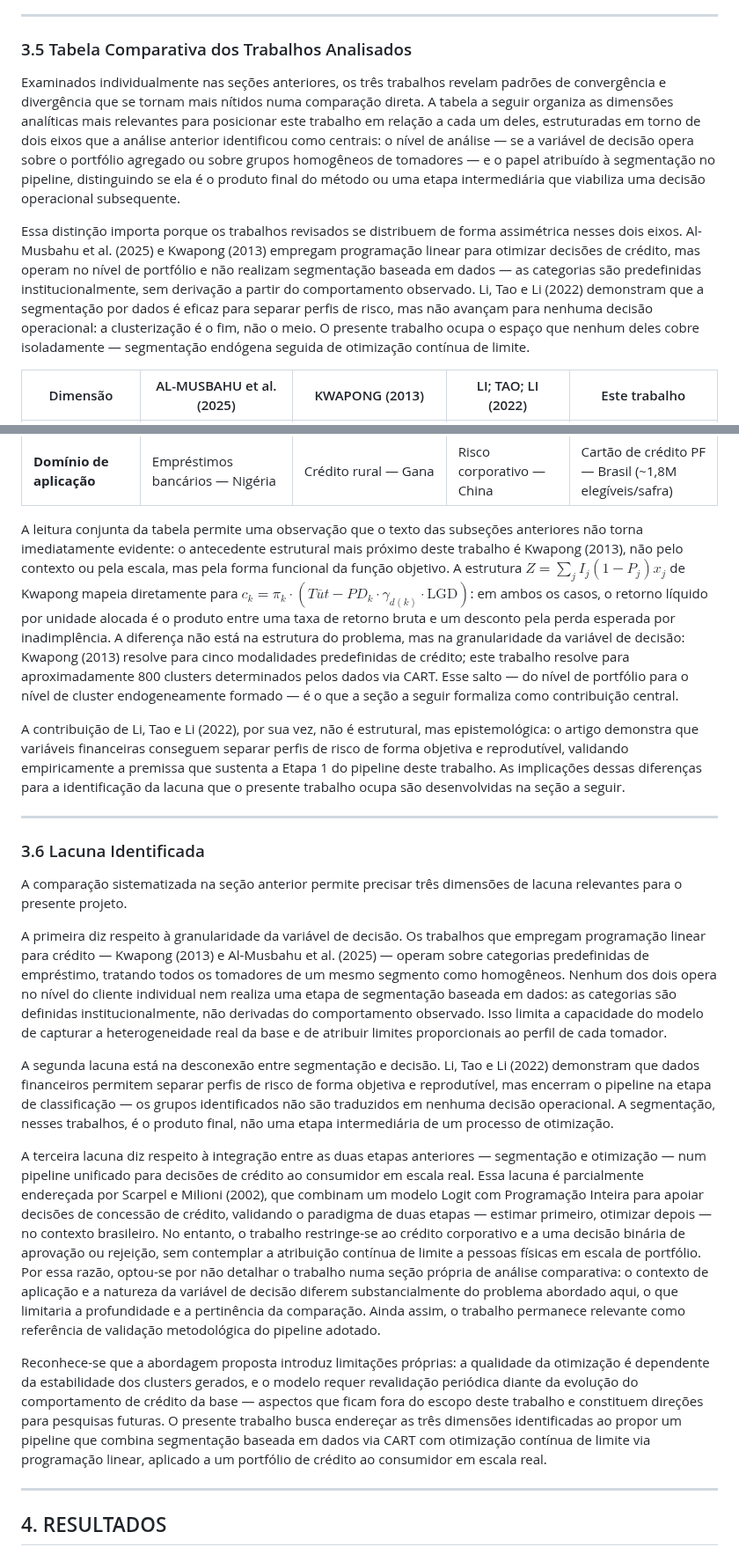
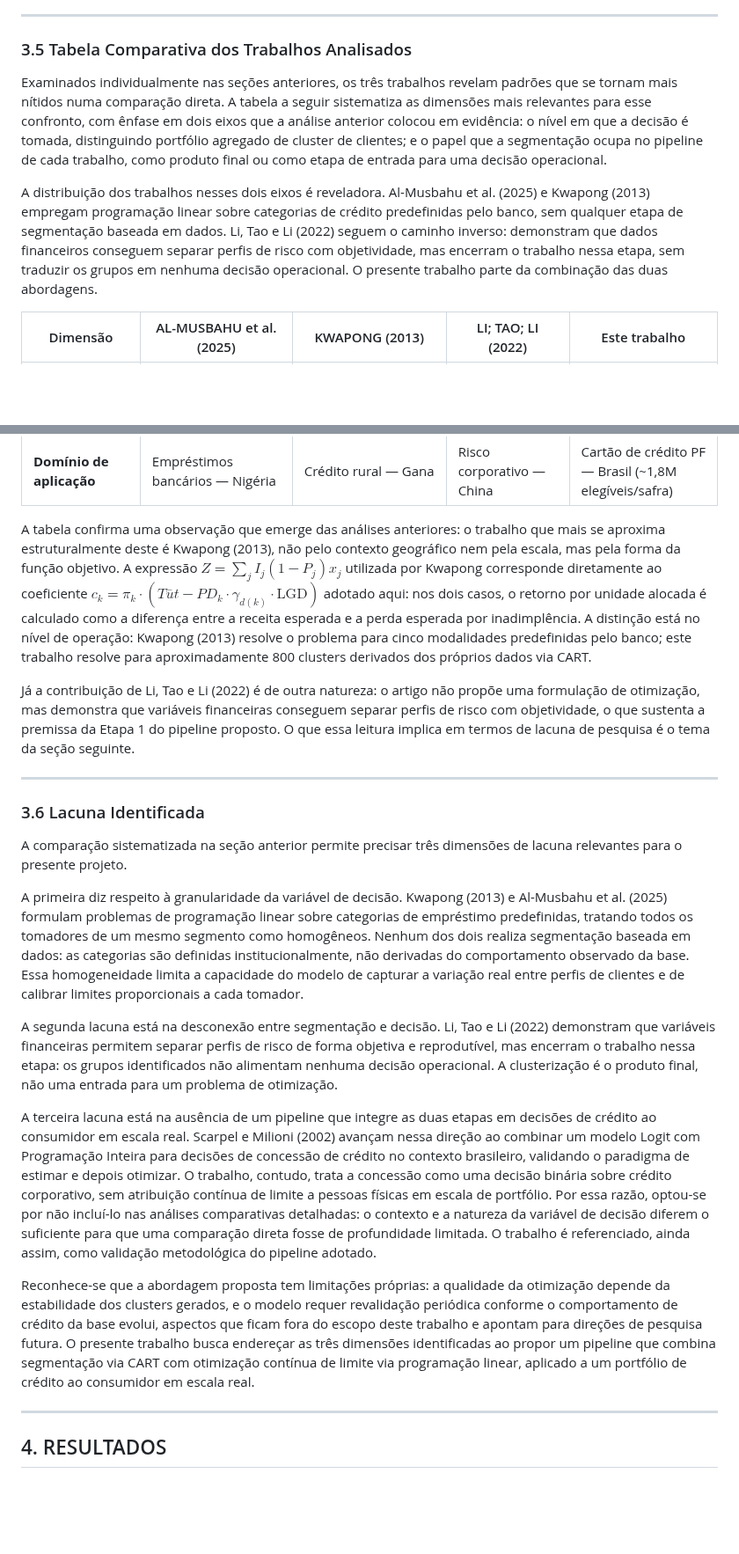
Before and after one commit to diegofsiilva/otimizacao_e_pesquisa_operacional, a Markdown page: artefatos/artigo.md, 2 parts joined by grey strips. Shown at 88% size. Rendered like a GitHub page; blank space fills up the shorter version.

Commit message:
docs: little ajustments on related works

```diff
--- a/artefatos/artigo.md
+++ b/artefatos/artigo.md
@@ -169,9 +169,9 @@ De forma geral, Li, Tao e Li (2022) contribuem como referência para a etapa de
 
 ### 3.5 Tabela Comparativa dos Trabalhos Analisados
 
-Examinados individualmente nas seções anteriores, os três trabalhos revelam padrões de convergência e divergência que se tornam mais nítidos numa comparação direta. A tabela a seguir organiza as dimensões analíticas mais relevantes para posicionar este trabalho em relação a cada um deles, estruturadas em torno de dois eixos que a análise anterior identificou como centrais: o nível de análise — se a variável de decisão opera sobre o portfólio agregado ou sobre grupos homogêneos de tomadores — e o papel atribuído à segmentação no pipeline, distinguindo se ela é o produto final do método ou uma etapa intermediária que viabiliza uma decisão operacional subsequente.
+Examinados individualmente nas seções anteriores, os três trabalhos revelam padrões que se tornam mais nítidos numa comparação direta. A tabela a seguir sistematiza as dimensões mais relevantes para esse confronto, com ênfase em dois eixos que a análise anterior colocou em evidência: o nível em que a decisão é tomada, distinguindo portfólio agregado de cluster de clientes; e o papel que a segmentação ocupa no pipeline de cada trabalho, como produto final ou como etapa de entrada para uma decisão operacional.
 
-Essa distinção importa porque os trabalhos revisados se distribuem de forma assimétrica nesses dois eixos. Al-Musbahu et al. (2025) e Kwapong (2013) empregam programação linear para otimizar decisões de crédito, mas operam no nível de portfólio e não realizam segmentação baseada em dados — as categorias são predefinidas institucionalmente, sem derivação a partir do comportamento observado. Li, Tao e Li (2022) demonstram que a segmentação por dados é eficaz para separar perfis de risco, mas não avançam para nenhuma decisão operacional: a clusterização é o fim, não o meio. O presente trabalho ocupa o espaço que nenhum deles cobre isoladamente — segmentação endógena seguida de otimização contínua de limite.
+A distribuição dos trabalhos nesses dois eixos é reveladora. Al-Musbahu et al. (2025) e Kwapong (2013) empregam programação linear sobre categorias de crédito predefinidas pelo banco, sem qualquer etapa de segmentação baseada em dados. Li, Tao e Li (2022) seguem o caminho inverso: demonstram que dados financeiros conseguem separar perfis de risco com objetividade, mas encerram o trabalho nessa etapa, sem traduzir os grupos em nenhuma decisão operacional. O presente trabalho parte da combinação das duas abordagens.
 
 | Dimensão | AL-MUSBAHU et al. (2025) | KWAPONG (2013) | LI; TAO; LI (2022) | Este trabalho |
 |---|---|---|---|---|
@@ -183,9 +183,9 @@ Essa distinção importa porque os trabalhos revisados se distribuem de forma as
 | **Controle de risco** | Taxa de inadimplência por categoria de empréstimo | Teto de PD agregada (3%) + PD por modalidade | Concentração de eventos ST no cluster de risco | PD financeira ponderada (R1), alavancagem diferenciada por score (R2), concentração por cluster (R5) |
 | **Domínio de aplicação** | Empréstimos bancários — Nigéria | Crédito rural — Gana | Risco corporativo — China | Cartão de crédito PF — Brasil (~1,8M elegíveis/safra) |
 
-A leitura conjunta da tabela permite uma observação que o texto das subseções anteriores não torna imediatamente evidente: o antecedente estrutural mais próximo deste trabalho é Kwapong (2013), não pelo contexto ou pela escala, mas pela forma funcional da função objetivo. A estrutura $Z = \sum_j I_j(1 - P_j)x_j$ de Kwapong mapeia diretamente para $c_k = \pi_k \cdot (T\bar{u}t - PD_k \cdot \gamma_{d(k)} \cdot \text{LGD})$: em ambos os casos, o retorno líquido por unidade alocada é o produto entre uma taxa de retorno bruta e um desconto pela perda esperada por inadimplência. A diferença não está na estrutura do problema, mas na granularidade da variável de decisão: Kwapong (2013) resolve para cinco modalidades predefinidas de crédito; este trabalho resolve para aproximadamente 800 clusters determinados pelos dados via CART. Esse salto — do nível de portfólio para o nível de cluster endogeneamente formado — é o que a seção a seguir formaliza como contribuição central.
+A tabela confirma uma observação que emerge das análises anteriores: o trabalho que mais se aproxima estruturalmente deste é Kwapong (2013), não pelo contexto geográfico nem pela escala, mas pela forma da função objetivo. A expressão $Z = \sum_j I_j(1 - P_j)x_j$ utilizada por Kwapong corresponde diretamente ao coeficiente $c_k = \pi_k \cdot (T\bar{u}t - PD_k \cdot \gamma_{d(k)} \cdot \text{LGD})$ adotado aqui: nos dois casos, o retorno por unidade alocada é calculado como a diferença entre a receita esperada e a perda esperada por inadimplência. A distinção está no nível de operação: Kwapong (2013) resolve o problema para cinco modalidades predefinidas pelo banco; este trabalho resolve para aproximadamente 800 clusters derivados dos próprios dados via CART.
 
-A contribuição de Li, Tao e Li (2022), por sua vez, não é estrutural, mas epistemológica: o artigo demonstra que variáveis financeiras conseguem separar perfis de risco de forma objetiva e reprodutível, validando empiricamente a premissa que sustenta a Etapa 1 do pipeline deste trabalho. As implicações dessas diferenças para a identificação da lacuna que o presente trabalho ocupa são desenvolvidas na seção a seguir.
+Já a contribuição de Li, Tao e Li (2022) é de outra natureza: o artigo não propõe uma formulação de otimização, mas demonstra que variáveis financeiras conseguem separar perfis de risco com objetividade, o que sustenta a premissa da Etapa 1 do pipeline proposto. O que essa leitura implica em termos de lacuna de pesquisa é o tema da seção seguinte.
 
 ---
 
@@ -193,13 +193,13 @@ A contribuição de Li, Tao e Li (2022), por sua vez, não é estrutural, mas ep
 
 A comparação sistematizada na seção anterior permite precisar três dimensões de lacuna relevantes para o presente projeto.
 
-A primeira diz respeito à granularidade da variável de decisão. Os trabalhos que empregam programação linear para crédito — Kwapong (2013) e Al-Musbahu et al. (2025) — operam sobre categorias predefinidas de empréstimo, tratando todos os tomadores de um mesmo segmento como homogêneos. Nenhum dos dois opera no nível do cliente individual nem realiza uma etapa de segmentação baseada em dados: as categorias são definidas institucionalmente, não derivadas do comportamento observado. Isso limita a capacidade do modelo de capturar a heterogeneidade real da base e de atribuir limites proporcionais ao perfil de cada tomador.
+A primeira diz respeito à granularidade da variável de decisão. Kwapong (2013) e Al-Musbahu et al. (2025) formulam problemas de programação linear sobre categorias de empréstimo predefinidas, tratando todos os tomadores de um mesmo segmento como homogêneos. Nenhum dos dois realiza segmentação baseada em dados: as categorias são definidas institucionalmente, não derivadas do comportamento observado da base. Essa homogeneidade limita a capacidade do modelo de capturar a variação real entre perfis de clientes e de calibrar limites proporcionais a cada tomador.
 
-A segunda lacuna está na desconexão entre segmentação e decisão. Li, Tao e Li (2022) demonstram que dados financeiros permitem separar perfis de risco de forma objetiva e reprodutível, mas encerram o pipeline na etapa de classificação — os grupos identificados não são traduzidos em nenhuma decisão operacional. A segmentação, nesses trabalhos, é o produto final, não uma etapa intermediária de um processo de otimização.
+A segunda lacuna está na desconexão entre segmentação e decisão. Li, Tao e Li (2022) demonstram que variáveis financeiras permitem separar perfis de risco de forma objetiva e reprodutível, mas encerram o trabalho nessa etapa: os grupos identificados não alimentam nenhuma decisão operacional. A clusterização é o produto final, não uma entrada para um problema de otimização.
 
-A terceira lacuna diz respeito à integração entre as duas etapas anteriores — segmentação e otimização — num pipeline unificado para decisões de crédito ao consumidor em escala real. Essa lacuna é parcialmente endereçada por Scarpel e Milioni (2002), que combinam um modelo Logit com Programação Inteira para apoiar decisões de concessão de crédito, validando o paradigma de duas etapas — estimar primeiro, otimizar depois — no contexto brasileiro. No entanto, o trabalho restringe-se ao crédito corporativo e a uma decisão binária de aprovação ou rejeição, sem contemplar a atribuição contínua de limite a pessoas físicas em escala de portfólio. Por essa razão, optou-se por não detalhar o trabalho numa seção própria de análise comparativa: o contexto de aplicação e a natureza da variável de decisão diferem substancialmente do problema abordado aqui, o que limitaria a profundidade e a pertinência da comparação. Ainda assim, o trabalho permanece relevante como referência de validação metodológica do pipeline adotado.
+A terceira lacuna está na ausência de um pipeline que integre as duas etapas em decisões de crédito ao consumidor em escala real. Scarpel e Milioni (2002) avançam nessa direção ao combinar um modelo Logit com Programação Inteira para decisões de concessão de crédito no contexto brasileiro, validando o paradigma de estimar e depois otimizar. O trabalho, contudo, trata a concessão como uma decisão binária sobre crédito corporativo, sem atribuição contínua de limite a pessoas físicas em escala de portfólio. Por essa razão, optou-se por não incluí-lo nas análises comparativas detalhadas: o contexto e a natureza da variável de decisão diferem o suficiente para que uma comparação direta fosse de profundidade limitada. O trabalho é referenciado, ainda assim, como validação metodológica do pipeline adotado.
 
-Reconhece-se que a abordagem proposta introduz limitações próprias: a qualidade da otimização é dependente da estabilidade dos clusters gerados, e o modelo requer revalidação periódica diante da evolução do comportamento de crédito da base — aspectos que ficam fora do escopo deste trabalho e constituem direções para pesquisas futuras. O presente trabalho busca endereçar as três dimensões identificadas ao propor um pipeline que combina segmentação baseada em dados via CART com otimização contínua de limite via programação linear, aplicado a um portfólio de crédito ao consumidor em escala real.
+Reconhece-se que a abordagem proposta tem limitações próprias: a qualidade da otimização depende da estabilidade dos clusters gerados, e o modelo requer revalidação periódica conforme o comportamento de crédito da base evolui, aspectos que ficam fora do escopo deste trabalho e apontam para direções de pesquisa futura. O presente trabalho busca endereçar as três dimensões identificadas ao propor um pipeline que combina segmentação via CART com otimização contínua de limite via programação linear, aplicado a um portfólio de crédito ao consumidor em escala real.
 
 ---
 
```
